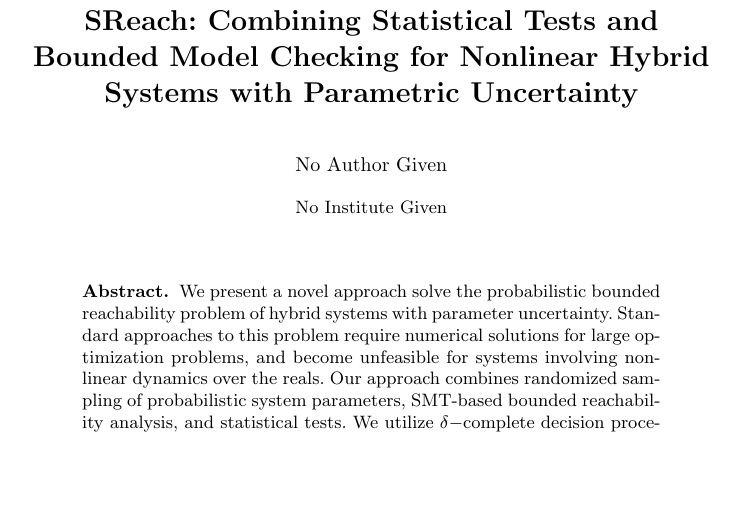
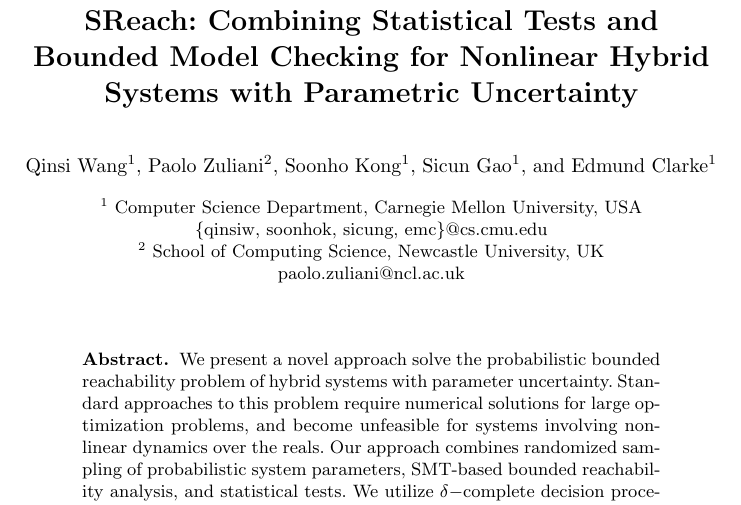
Before and after one commit to dreal/paper, a LaTeX thesis (statistical_reachability/main.tex): part of page 1 of 6, cut so that both start at the same text, the shorter picture padded with empty space. Compiled offline with pdfLaTeX.

Commit message:
main.tex add author info

```diff
--- a/statistical_reachability/main.tex
+++ b/statistical_reachability/main.tex
@@ -48,29 +49,13 @@
 
 \mainmatter  % start of an individual contribution
 
+\author{Qinsi Wang$^1$ \and Paolo Zuliani$^2$ \and Soonho Kong$^1$ \and Sicun Gao$^1$ \and Edmund Clarke$^1$}
 
-
-
-%%%%%%%%%%%%%%%%%%%%%%%%%%%%%%%%%%%%%%%%%%%%%
-%\author{Alfred Hofmann%
-
-%\and Ursula Barth\and Ingrid Haas\and Frank Holzwarth\and\\
-%Anna Kramer\and Leonie Kunz\and Christine Rei\ss\and\\
-%Nicole Sator\and Erika Siebert-Cole\and Peter Stra\ss er}
-%
-%\authorrunning{Lecture Notes in Computer Science: Authors' Instructions}
-% (feature abused for this document to repeat the title also on left hand pages)
-
-% the affiliations are given next; don't give your e-mail address
-% unless you accept that it will be published
-%\institute{Springer-Verlag, Computer Science Editorial,\\
-%Tiergartenstr. 17, 69121 Heidelberg, Germany\\
-%\mailsa\\
-%\mailsb\\
-%\mailsc\\
-%\url{http://www.springer.com/lncs}}
-%%%%%%%%%%%%%%%%%%%%%%%%%%%%%%%%%%%%%%%%%%%%%%%%%
-
+\authorrunning{Q. Wang, P. Zuliani, S. Kong, S. Gao, E. Clarke}
+\institute{$^1$ Computer Science Department, Carnegie Mellon University, USA\\
+\{qinsiw, soonhok, sicung, emc\}@cs.cmu.edu\\
+$^2$ School of Computing Science, Newcastle University, UK\\
+paolo.zuliani@ncl.ac.uk}
 \maketitle
 
 
```
Also changed, not shown: statistical_reachability/main.tex (1 more changed lines).
